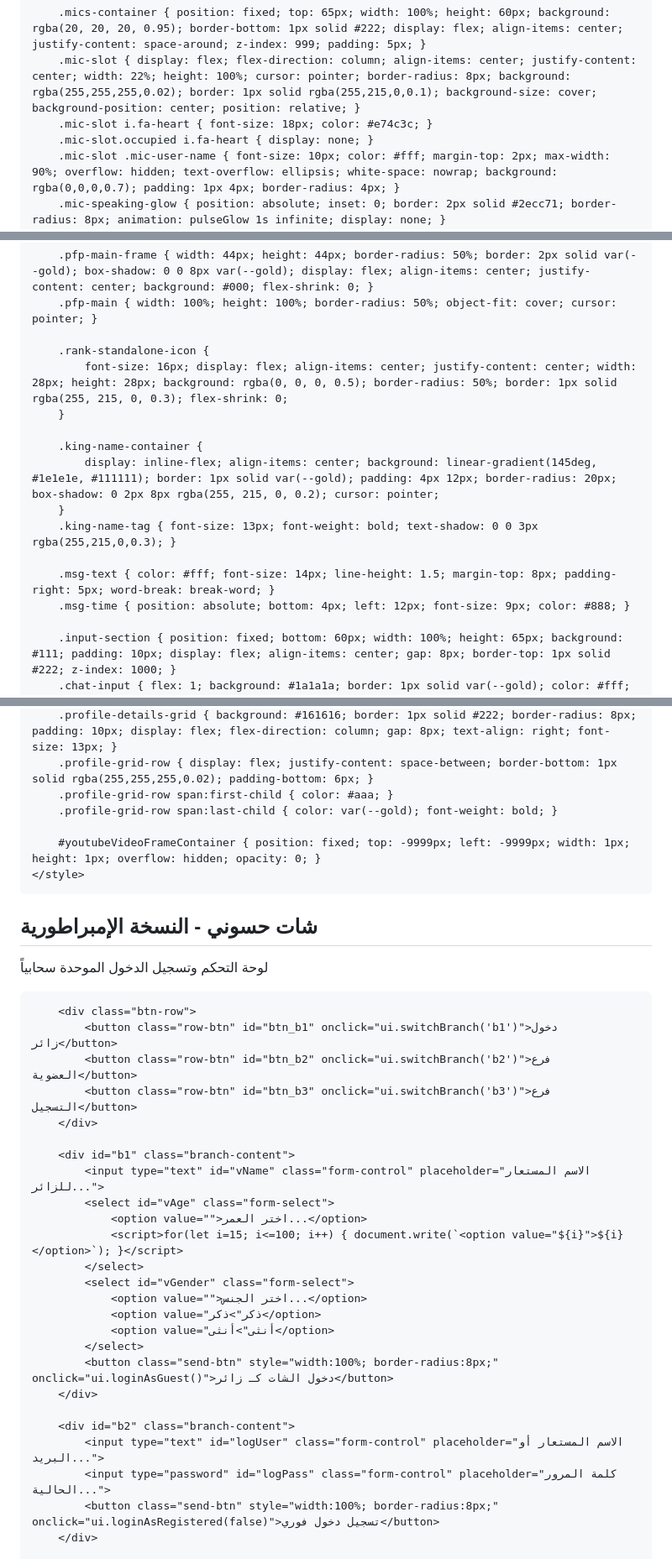
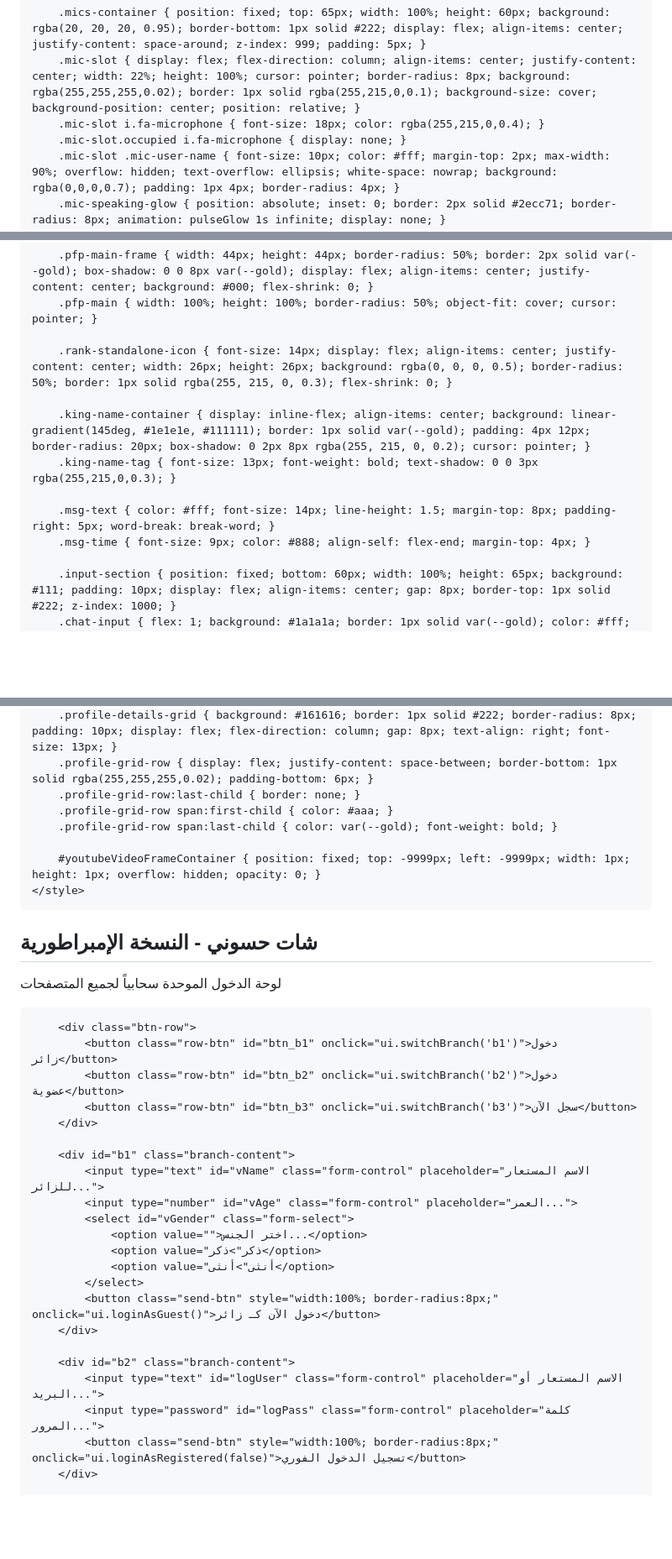
Before and after one commit to ghrwrkk2-bit/khalil-empire., a Markdown page: README.md, 3 parts joined by grey strips. Shown at 84% size. GitHub-like rendering; blank space fills up the shorter version.

```diff
--- a/README.md
+++ b/README.md
@@ -37,8 +37,8 @@
 
         .mics-container { position: fixed; top: 65px; width: 100%; height: 60px; background: rgba(20, 20, 20, 0.95); border-bottom: 1px solid #222; display: flex; align-items: center; justify-content: space-around; z-index: 999; padding: 5px; }
         .mic-slot { display: flex; flex-direction: column; align-items: center; justify-content: center; width: 22%; height: 100%; cursor: pointer; border-radius: 8px; background: rgba(255,255,255,0.02); border: 1px solid rgba(255,215,0,0.1); background-size: cover; background-position: center; position: relative; }
-        .mic-slot i.fa-heart { font-size: 18px; color: #e74c3c; }
-        .mic-slot.occupied i.fa-heart { display: none; }
+        .mic-slot i.fa-microphone { font-size: 18px; color: rgba(255,215,0,0.4); }
+        .mic-slot.occupied i.fa-microphone { display: none; }
         .mic-slot .mic-user-name { font-size: 10px; color: #fff; margin-top: 2px; max-width: 90%; overflow: hidden; text-overflow: ellipsis; white-space: nowrap; background: rgba(0,0,0,0.7); padding: 1px 4px; border-radius: 4px; }
         .mic-speaking-glow { position: absolute; inset: 0; border: 2px solid #2ecc71; border-radius: 8px; animation: pulseGlow 1s infinite; display: none; }
         .mic-status-badge { position: absolute; top: -2px; left: -2px; background: #e74c3c; font-size: 8px; padding: 1px 3px; border-radius: 4px; display: none; }
@@ -53,17 +53,13 @@
         .pfp-main-frame { width: 44px; height: 44px; border-radius: 50%; border: 2px solid var(--gold); box-shadow: 0 0 8px var(--gold); display: flex; align-items: center; justify-content: center; background: #000; flex-shrink: 0; }
         .pfp-main { width: 100%; height: 100%; border-radius: 50%; object-fit: cover; cursor: pointer; }
 
-        .rank-standalone-icon {
-            font-size: 16px; display: flex; align-items: center; justify-content: center; width: 28px; height: 28px; background: rgba(0, 0, 0, 0.5); border-radius: 50%; border: 1px solid rgba(255, 215, 0, 0.3); flex-shrink: 0;
-        }
+        .rank-standalone-icon { font-size: 14px; display: flex; align-items: center; justify-content: center; width: 26px; height: 26px; background: rgba(0, 0, 0, 0.5); border-radius: 50%; border: 1px solid rgba(255, 215, 0, 0.3); flex-shrink: 0; }
 
-        .king-name-container {
-            display: inline-flex; align-items: center; background: linear-gradient(145deg, #1e1e1e, #111111); border: 1px solid var(--gold); padding: 4px 12px; border-radius: 20px; box-shadow: 0 2px 8px rgba(255, 215, 0, 0.2); cursor: pointer;
-        }
+        .king-name-container { display: inline-flex; align-items: center; background: linear-gradient(145deg, #1e1e1e, #111111); border: 1px solid var(--gold); padding: 4px 12px; border-radius: 20px; box-shadow: 0 2px 8px rgba(255, 215, 0, 0.2); cursor: pointer; }
         .king-name-tag { font-size: 13px; font-weight: bold; text-shadow: 0 0 3px rgba(255,215,0,0.3); }
 
         .msg-text { color: #fff; font-size: 14px; line-height: 1.5; margin-top: 8px; padding-right: 5px; word-break: break-word; }
-        .msg-time { position: absolute; bottom: 4px; left: 12px; font-size: 9px; color: #888; }
+        .msg-time { font-size: 9px; color: #888; align-self: flex-end; margin-top: 4px; }
 
         .input-section { position: fixed; bottom: 60px; width: 100%; height: 65px; background: #111; padding: 10px; display: flex; align-items: center; gap: 8px; border-top: 1px solid #222; z-index: 1000; }
         .chat-input { flex: 1; background: #1a1a1a; border: 1px solid var(--gold); color: #fff; height: 42px; border-radius: 20px; padding: 0 15px; outline: none; }
@@ -104,6 +100,7 @@
         .profile-bar-btn i { display: block; font-size: 16px; color: var(--gold); margin-bottom: 3px; }
         .profile-details-grid { background: #161616; border: 1px solid #222; border-radius: 8px; padding: 10px; display: flex; flex-direction: column; gap: 8px; text-align: right; font-size: 13px; }
         .profile-grid-row { display: flex; justify-content: space-between; border-bottom: 1px solid rgba(255,255,255,0.02); padding-bottom: 6px; }
+        .profile-grid-row:last-child { border: none; }
         .profile-grid-row span:first-child { color: #aaa; }
         .profile-grid-row span:last-child { color: var(--gold); font-weight: bold; }
 
@@ -117,32 +114,29 @@
 <div id="welcomeOverlay">
     <div class="king-card">
         <h2 style="text-align:center; color:var(--gold); margin:0 0 5px;">شات حسوني - النسخة الإمبراطورية</h2>
-        <p style="text-align:center; font-size:12px; margin:0 0 10px; color:#aaa;">لوحة التحكم وتسجيل الدخول الموحدة سحابياً</p>
+        <p style="text-align:center; font-size:12px; margin:0 0 10px; color:#aaa;">لوحة الدخول الموحدة سحابياً لجميع المتصفحات</p>
 
         <div class="btn-row">
             <button class="row-btn" id="btn_b1" onclick="ui.switchBranch('b1')">دخول زائر</button>
-            <button class="row-btn" id="btn_b2" onclick="ui.switchBranch('b2')">فرع العضوية</button>
-            <button class="row-btn" id="btn_b3" onclick="ui.switchBranch('b3')">فرع التسجيل</button>
+            <button class="row-btn" id="btn_b2" onclick="ui.switchBranch('b2')">دخول عضوية</button>
+            <button class="row-btn" id="btn_b3" onclick="ui.switchBranch('b3')">سجل الآن</button>
         </div>
 
         <div id="b1" class="branch-content">
             <input type="text" id="vName" class="form-control" placeholder="الاسم المستعار للزائر...">
-            <select id="vAge" class="form-select">
-                <option value="">اختر العمر...</option>
-                <script>for(let i=15; i<=100; i++) { document.write(`<option value="${i}">${i}</option>`); }</script>
-            </select>
+            <input type="number" id="vAge" class="form-control" placeholder="العمر...">
             <select id="vGender" class="form-select">
                 <option value="">اختر الجنس...</option>
                 <option value="ذكر">ذكر</option>
                 <option value="أنثى">أنثى</option>
             </select>
-            <button class="send-btn" style="width:100%; border-radius:8px;" onclick="ui.loginAsGuest()">دخول الشات كـ زائر</button>
+            <button class="send-btn" style="width:100%; border-radius:8px;" onclick="ui.loginAsGuest()">دخول الآن كـ زائر</button>
         </div>
 
         <div id="b2" class="branch-content">
             <input type="text" id="logUser" class="form-control" placeholder="الاسم المستعار أو البريد...">
-            <input type="password" id="logPass" class="form-control" placeholder="كلمة المرور الحالية...">
-            <button class="send-btn" style="width:100%; border-radius:8px;" onclick="ui.loginAsRegistered(false)">تسجيل دخول فوري</button>
+            <input type="password" id="logPass" class="form-control" placeholder="كلمة المرور...">
+            <button class="send-btn" style="width:100%; border-radius:8px;" onclick="ui.loginAsRegistered(false)">تسجيل الدخول الفوري</button>
         </div>
 
         <div id="b3" class="branch-content">
```
Also changed, not shown: other parts of README.md (+336 -224 lines).
